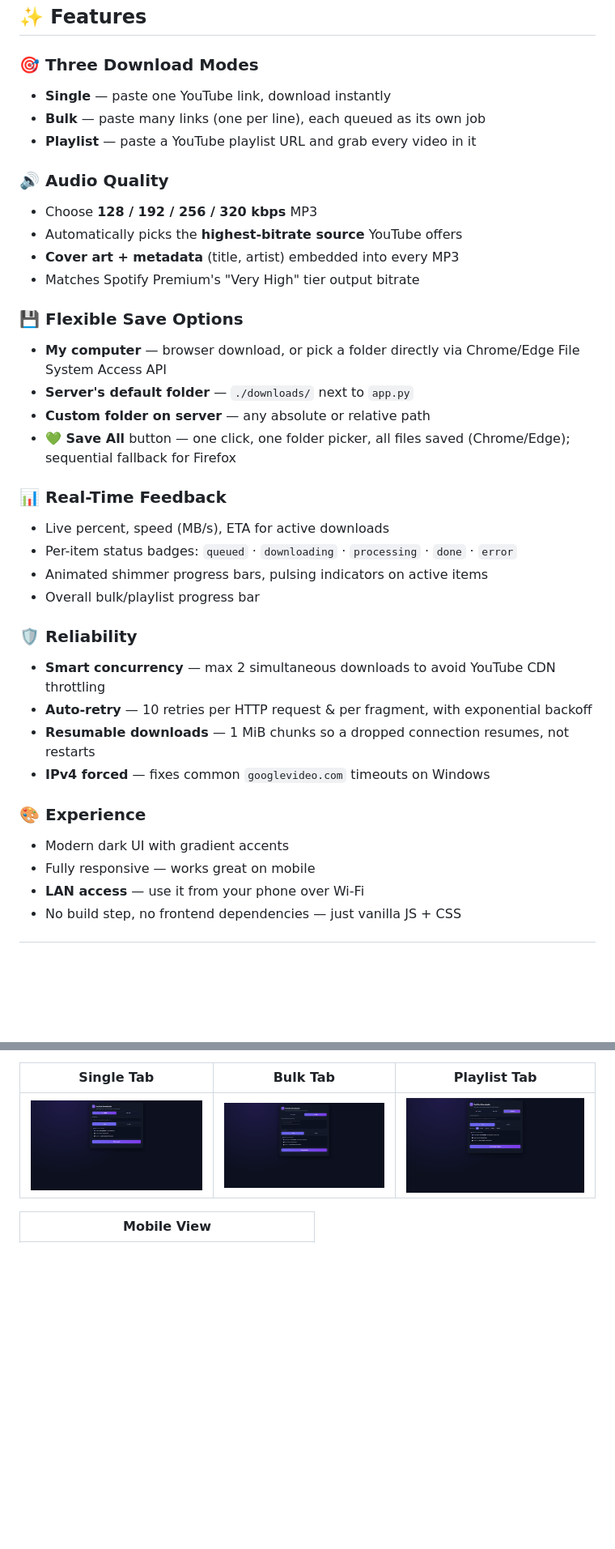
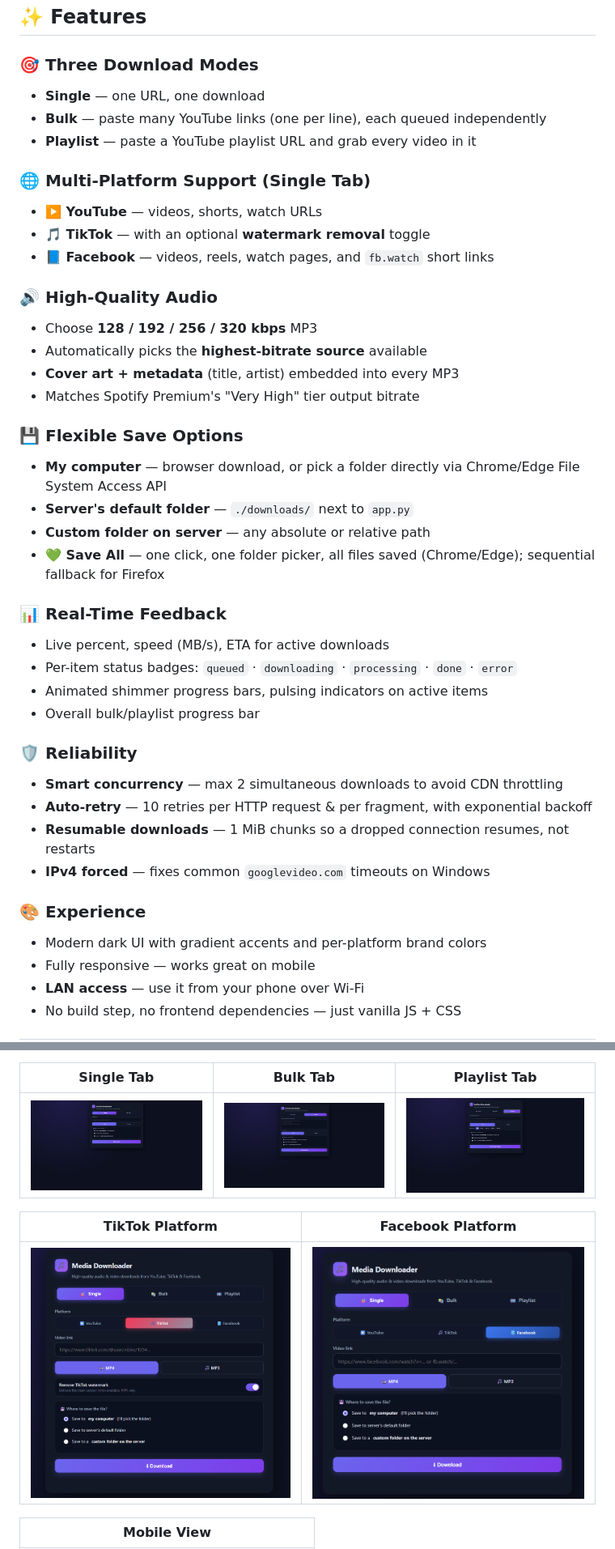
Before and after one commit to whospiko/media-downloader, a Markdown page: readme.md, 2 parts joined by grey strips. Shown: that part at 81% size. Rendered like a GitHub page; pictures changed too: docs/facebook.png (added), docs/tiktok.png (added); blank space fills up the shorter version.

Commit message:
feat: facebook and tiktok download

```diff
--- a/readme.md
+++ b/readme.md
@@ -35,13 +36,18 @@
 ## ✨ Features
 
 ### 🎯 Three Download Modes
-- **Single** — paste one YouTube link, download instantly
-- **Bulk** — paste many links (one per line), each queued as its own job
+- **Single** — one URL, one download
+- **Bulk** — paste many YouTube links (one per line), each queued independently
 - **Playlist** — paste a YouTube playlist URL and grab every video in it
 
-### 🔊 Audio Quality
+### 🌐 Multi-Platform Support (Single Tab)
+- **▶️ YouTube** — videos, shorts, watch URLs
+- **🎵 TikTok** — with an optional **watermark removal** toggle
+- **📘 Facebook** — videos, reels, watch pages, and `fb.watch` short links
+
+### 🔊 High-Quality Audio
 - Choose **128 / 192 / 256 / 320 kbps** MP3
-- Automatically picks the **highest-bitrate source** YouTube offers
+- Automatically picks the **highest-bitrate source** available
 - **Cover art + metadata** (title, artist) embedded into every MP3
 - Matches Spotify Premium's "Very High" tier output bitrate
 
@@ -49,7 +55,7 @@
 - **My computer** — browser download, or pick a folder directly via Chrome/Edge File System Access API
 - **Server's default folder** — `./downloads/` next to `app.py`
 - **Custom folder on server** — any absolute or relative path
-- **💚 Save All** button — one click, one folder picker, all files saved (Chrome/Edge); sequential fallback for Firefox
+- **💚 Save All** — one click, one folder picker, all files saved (Chrome/Edge); sequential fallback for Firefox
 
 ### 📊 Real-Time Feedback
 - Live percent, speed (MB/s), ETA for active downloads
@@ -58,13 +64,13 @@
 - Overall bulk/playlist progress bar
 
 ### 🛡 Reliability
-- **Smart concurrency** — max 2 simultaneous downloads to avoid YouTube CDN throttling
+- **Smart concurrency** — max 2 simultaneous downloads to avoid CDN throttling
 - **Auto-retry** — 10 retries per HTTP request & per fragment, with exponential backoff
 - **Resumable downloads** — 1 MiB chunks so a dropped connection resumes, not restarts
 - **IPv4 forced** — fixes common `googlevideo.com` timeouts on Windows
 
 ### 🎨 Experience
-- Modern dark UI with gradient accents
+- Modern dark UI with gradient accents and per-platform brand colors
 - Fully responsive — works great on mobile
 - **LAN access** — use it from your phone over Wi-Fi
 - No build step, no frontend dependencies — just vanilla JS + CSS
@@ -79,6 +85,10 @@
 | :-: | :-: | :-: |
 | ![Single Tab](docs/single.png) | ![Bulk Tab](docs/bulk.png) | ![Playlist Tab](docs/playlist.png) |
 
+| TikTok Platform | Facebook Platform |
+| :-: | :-: |
+| ![TikTok](docs/tiktok.png) | ![Facebook](docs/facebook.png) |
+
 | Mobile View |
 | :-: |
 | ![Mobile](docs/mobile.png) |
```
Also changed, not shown: other parts of readme.md (+83 -25 lines), 2 other files.
